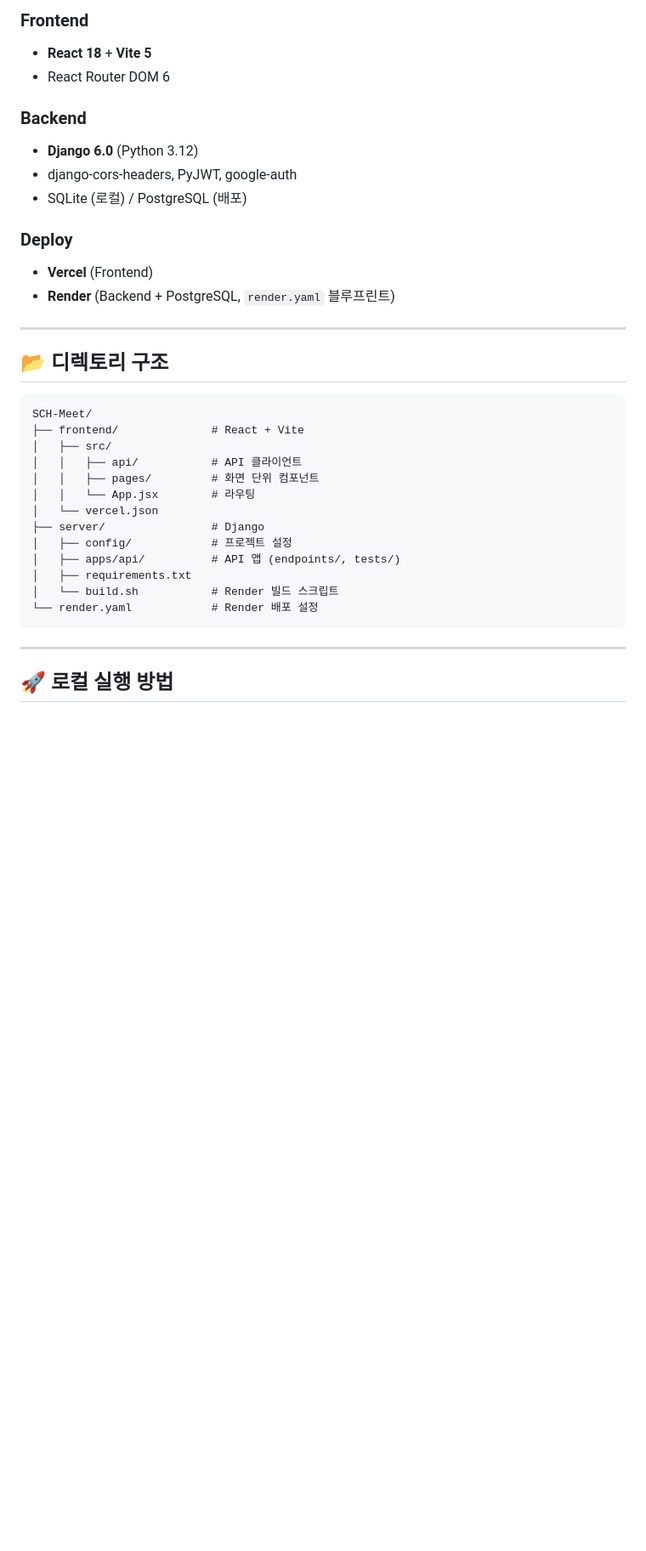
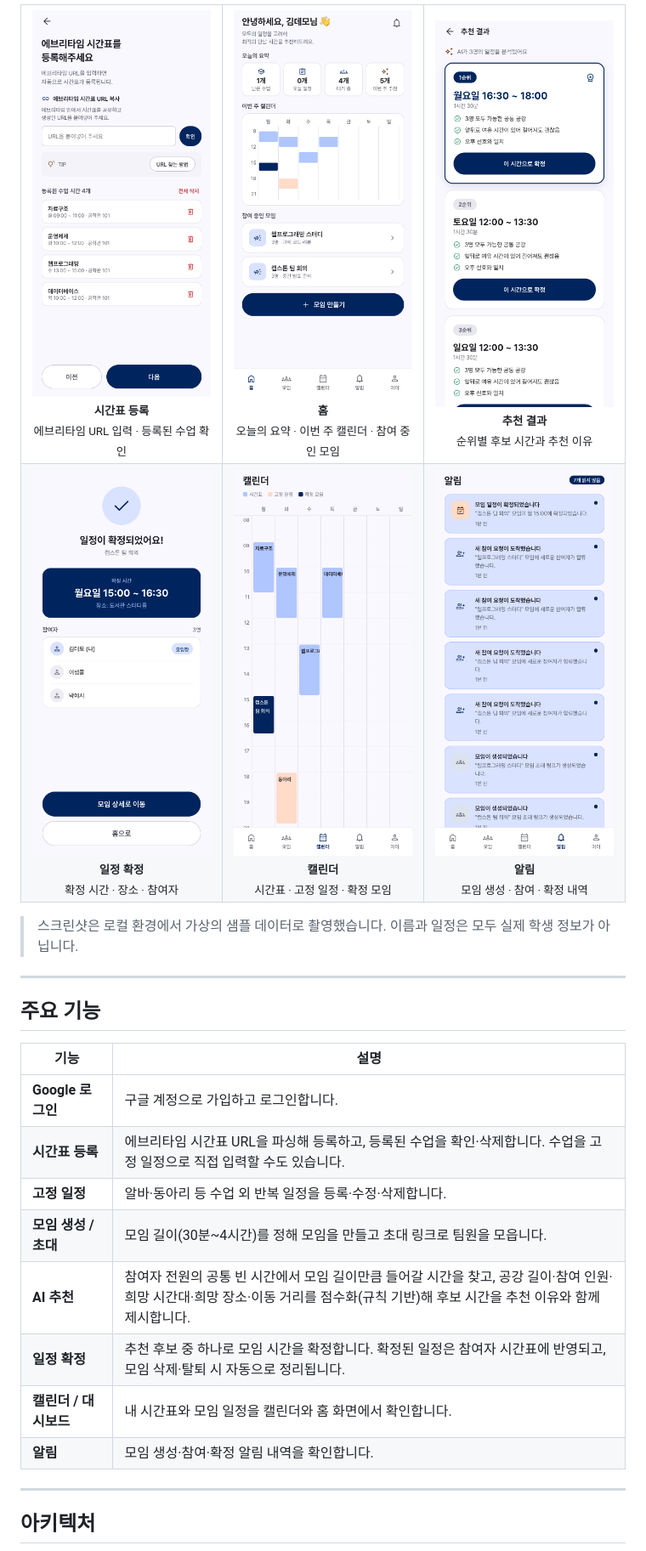
Before and after one commit to KimHands/SCH-Meet, a Markdown page: README.md, the part around one of its changes. Shown at 85% size. Drawn GitHub-style; pictures changed too: docs/screenshots/01-timetable.png (added), docs/screenshots/02-home.png (added), docs/screenshots/03-recommendation.png (added); blank space fills up the shorter version.

Commit message:
LICENSE 추가 및 README.md 전체 재구성
- MIT 라이선스 파일 추가
- 프로젝트 소개, 기능, 아키텍처 등 전체 내용 재구성
- 스크린샷 추가로 시각적 문서 개선

Co-Authored-By: Claude Opus 5.5 <noreply@anthropic.com>

````diff
--- a/README.md
+++ b/README.md
@@ -33,38 +60,53 @@ SCH-Meet은 각자 에브리타임 시간표(URL)와 고정 일정을 한 번
 
-### Frontend
-- **React 18** + **Vite 5**
-- React Router DOM 6
+<table>
+  <tr>
+    <td align="center" width="33%">
+      <img src="docs/screenshots/01-timetable.png" width="230" alt="시간표 등록" /><br/>
+      <sub><b>시간표 등록</b><br/>에브리타임 URL 입력 · 등록된 수업 확인</sub>
+    </td>
+    <td align="center" width="33%">
+      <img src="docs/screenshots/02-home.png" width="230" alt="홈" /><br/>
+      <sub><b>홈</b><br/>오늘의 요약 · 이번 주 캘린더 · 참여 중인 모임</sub>
+    </td>
+    <td align="center" width="33%">
+      <img src="docs/screenshots/03-recommendation.png" width="230" alt="추천 결과" /><br/>
+      <sub><b>추천 결과</b><br/>순위별 후보 시간과 추천 이유</sub>
+    </td>
+  </tr>
+  <tr>
+    <td align="center" width="33%">
+      <img src="docs/screenshots/04-confirmed.png" width="230" alt="일정 확정" /><br/>
+      <sub><b>일정 확정</b><br/>확정 시간 · 장소 · 참여자</sub>
+    </td>
+    <td align="center" width="33%">
+      <img src="docs/screenshots/05-calendar.png" width="230" alt="캘린더" /><br/>
+      <sub><b>캘린더</b><br/>시간표 · 고정 일정 · 확정 모임</sub>
+    </td>
+    <td align="center" width="33%">
+      <img src="docs/screenshots/06-notifications.png" width="230" alt="알림" /><br/>
+      <sub><b>알림</b><br/>모임 생성 · 참여 · 확정 내역</sub>
+    </td>
+  </tr>
+</table>
 
-### Backend
-- **Django 6.0** (Python 3.12)
-- django-cors-headers, PyJWT, google-auth
-- SQLite (로컬) / PostgreSQL (배포)
-
-### Deploy
-- **Vercel** (Frontend)
-- **Render** (Backend + PostgreSQL, `render.yaml` 블루프린트)
+> 스크린샷은 로컬 환경에서 가상의 샘플 데이터로 촬영했습니다. 이름과 일정은 모두 실제 학생 정보가 아닙니다.
 
 ---
 
-## 📂 디렉토리 구조
+## 주요 기능
 
-```
-SCH-Meet/
-├── frontend/              # React + Vite
-│   ├── src/
-│   │   ├── api/           # API 클라이언트
-│   │   ├── pages/         # 화면 단위 컴포넌트
-│   │   └── App.jsx        # 라우팅
-│   └── vercel.json
-├── server/                # Django
-│   ├── config/            # 프로젝트 설정
-│   ├── apps/api/          # API 앱 (endpoints/, tests/)
-│   ├── requirements.txt
-│   └── build.sh           # Render 빌드 스크립트
-└── render.yaml            # Render 배포 설정
-```
+| 기능 | 설명 |
+|------|------|
+| **Google 로그인** | 구글 계정으로 가입하고 로그인합니다. |
+| **시간표 등록** | 에브리타임 시간표 URL을 파싱해 등록하고, 등록된 수업을 확인·삭제합니다. 수업을 고정 일정으로 직접 입력할 수도 있습니다. |
+| **고정 일정** | 알바·동아리 등 수업 외 반복 일정을 등록·수정·삭제합니다. |
+| **모임 생성 / 초대** | 모임 길이(30분~4시간)를 정해 모임을 만들고 초대 링크로 팀원을 모읍니다. |
+| **AI 추천** | 참여자 전원의 공통 빈 시간에서 모임 길이만큼 들어갈 시간을 찾고, 공강 길이·참여 인원·희망 시간대·희망 장소·이동 거리를 점수화(규칙 기반)해 후보 시간을 추천 이유와 함께 제시합니다. |
+| **일정 확정** | 추천 후보 중 하나로 모임 시간을 확정합니다. 확정된 일정은 참여자 시간표에 반영되고, 모임 삭제·탈퇴 시 자동으로 정리됩니다. |
+| **캘린더 / 대시보드** | 내 시간표와 모임 일정을 캘린더와 홈 화면에서 확인합니다. |
+| **알림** | 모임 생성·참여·확정 알림 내역을 확인합니다. |
 
 ---
 
-## 🚀 로컬 실행 방법
+## 아키텍처
 
````
Also changed, not shown: other parts of README.md (+173 -44 lines), 1 other file.
